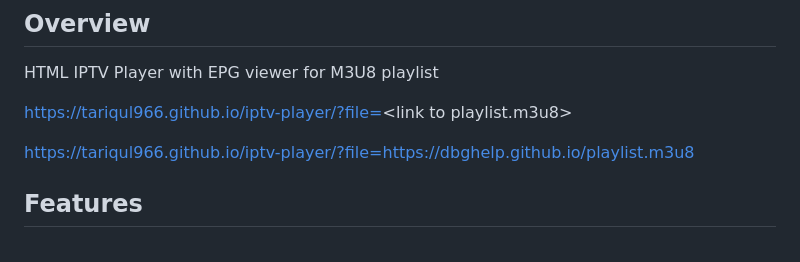
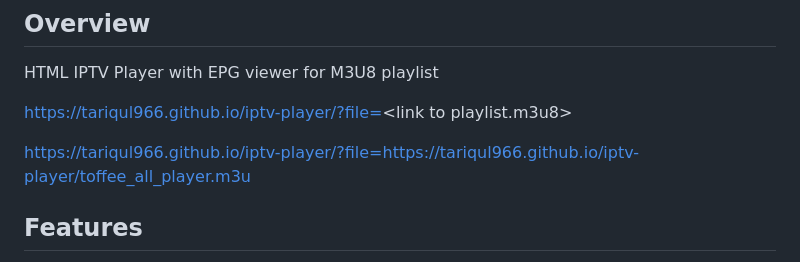
Before and after one commit to tariqul966/iptv-player, a Markdown page: README.md, the part around one of its changes. Drawn GitHub-style.

```diff
--- a/README.md
+++ b/README.md
@@ -6,8 +6,7 @@ HTML IPTV Player with EPG viewer for M3U8 playlist
 
 https://tariqul966.github.io/iptv-player/?file=<link to playlist.m3u8\>
 
-https://tariqul966.github.io/iptv-player/?file=https://dbghelp.github.io/playlist.m3u8
-
+https://tariqul966.github.io/iptv-player/?file=https://tariqul966.github.io/iptv-player/toffee_all_player.m3u
 ## Features
 
 - Mouse over channel logo to view EPG for specific channel (with thumbnail images from epg.xml)
```
Also changed, not shown: other parts of README.md (+0 -8 lines).
